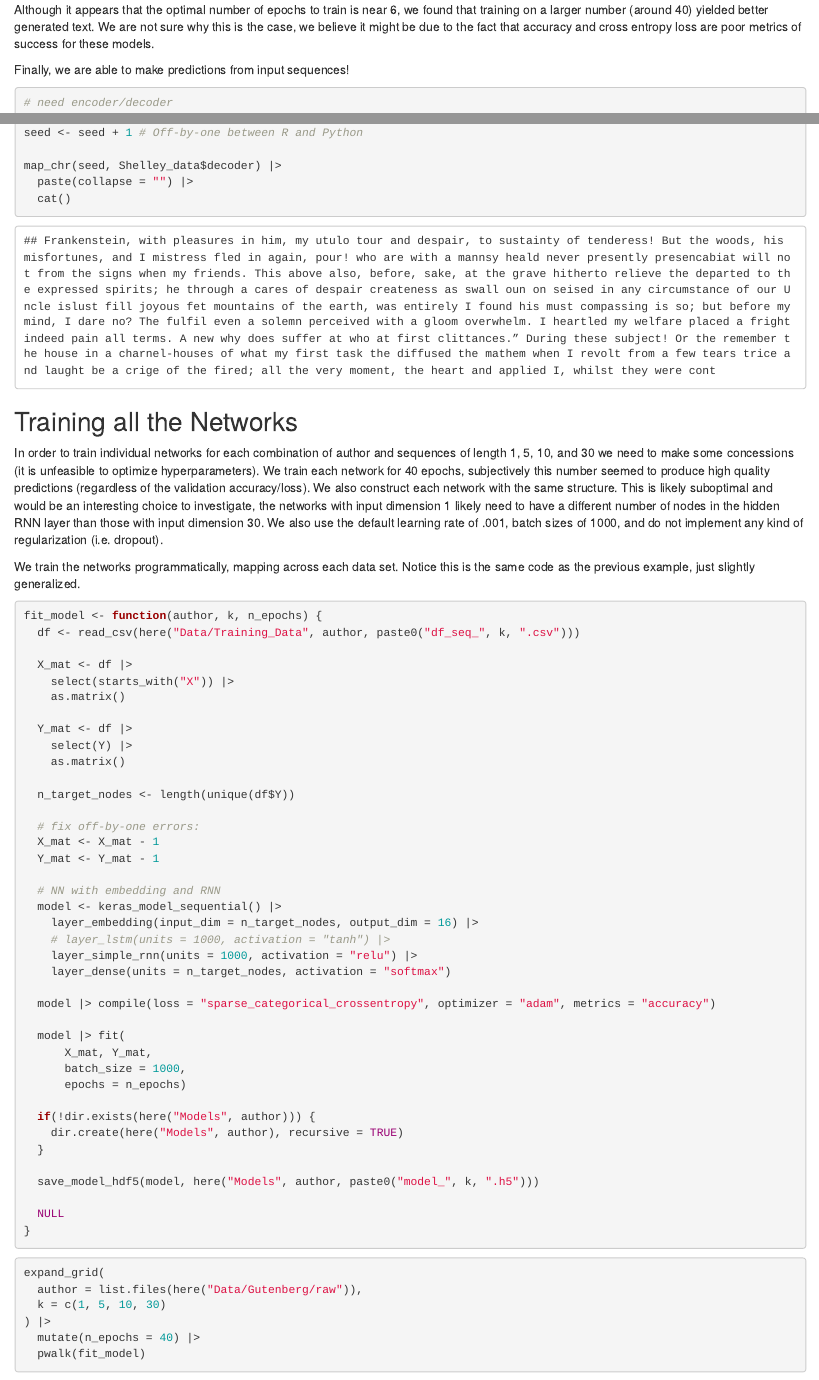
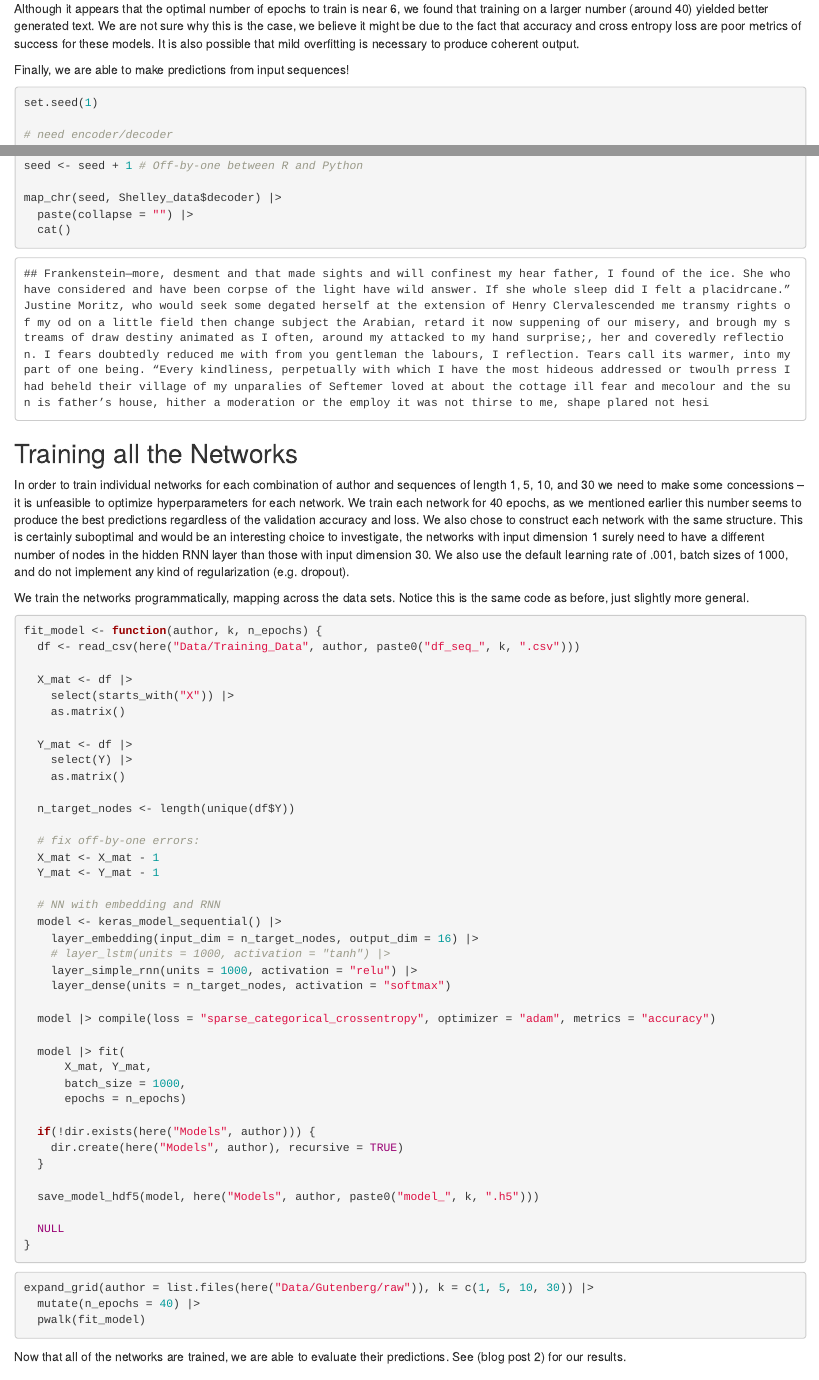
Before and after one commit to jamesotto852/Text_Generation, an R Markdown document (Blog Posts/1 - Training/Training.Rmd): the page in a window 1100 px wide, from 2180 px down before the commit and from 2160 px down after it, so that both start at the same text, and a second part further down, joined at a grey line. The pictures show the output file Blog Posts/1 - Training/Training.html that the author committed with the source, opened offline.

Commit message:
Small changes to blog post 1

````diff
--- a/Blog Posts/1 - Training/Training.Rmd
+++ b/Blog Posts/1 - Training/Training.Rmd
@@ -107,10 +106,13 @@ Although it appears that the optimal number of epochs to train is near 6,
 we found that training on a larger number (around 40) yielded better generated text.
 We are not sure why this is the case, we believe it might be due to the fact that accuracy and cross entropy loss
 are poor metrics of success for these models.
+It is also possible that mild overfitting is necessary to produce coherent output.
 
 Finally, we are able to make predictions from input sequences!
 
 ```{r eval_network}
+set.seed(1)
+
 # need encoder/decoder
 Shelley_data <- read_rds(here("Data/Training_Data/Merry Shelley/data.RDS"))
 
@@ -148,14 +150,14 @@ map_chr(seed, Shelley_data$decoder) |>
 ## Training all the Networks
 
 In order to train individual networks for each combination of author and sequences of length 1, 5, 10, and 30
-we need to make some concessions (it is unfeasible to optimize hyperparameters).
-We train each network for 40 epochs, subjectively this number seemed to produce high quality predictions (regardless of the validation accuracy/loss).
+we need to make some concessions -- it is unfeasible to optimize hyperparameters for each network.
+We train each network for 40 epochs, as we mentioned earlier this number seems to produce the best predictions regardless of the validation accuracy and loss.
 <!-- We train each network for 8 epochs. -->
 <!-- While this seems inappropriate, we spot checked several author and sequence length combinations -->
 <!-- and for each it seemed that the training and validation error diverged after around 8 epochs of training. -->
-We also construct each network with the same structure.
-This is likely suboptimal and would be an interesting choice to investigate, the networks with input dimension 1 likely need to have a different number of nodes in the hidden RNN layer than those with input dimension 30.
-We also use the default learning rate of .001, batch sizes of 1000, and do not implement any kind of regularization (i.e. dropout).
+We also chose to construct each network with the same structure.
+This is certainly suboptimal and would be an interesting choice to investigate, the networks with input dimension 1 surely need to have a different number of nodes in the hidden RNN layer than those with input dimension 30.
+We also use the default learning rate of .001, batch sizes of 1000, and do not implement any kind of regularization (e.g. dropout).
 
 ```{r data_30, include = FALSE, eval = FALSE}
 df <- read_csv(here("Data/Training_Data/Jane Austen/df_seq_30.csv"))
@@ -198,8 +200,8 @@ plot(history, smooth = FALSE) +
   geom_line()
 ```
 
-We train the networks programmatically, mapping across each data set.
-Notice this is the same code as the previous example, just slightly generalized.
+We train the networks programmatically, mapping across the data sets.
+Notice this is the same code as before, just slightly more general.
 
 ```{r source_create_training_data, echo = FALSE}
 source(here("R/fit_model.R"), local = knitr::knit_global())
@@ -208,10 +210,10 @@ source(here("R/fit_model.R"), local = knitr::knit_global())
 ```
 
 ```{r creating_training_data, eval = FALSE}
-expand_grid(
-  author = list.files(here("Data/Gutenberg/raw")),
-  k = c(1, 5, 10, 30)
-) |>
+expand_grid(author = list.files(here("Data/Gutenberg/raw")), k = c(1, 5, 10, 30)) |>
   mutate(n_epochs = 40) |>
   pwalk(fit_model)
 ```
+
+Now that all of the networks are trained, we are able to evaluate their predictions.
+See (blog post 2) for our results.
````
Also changed, not shown: Blog Posts/1 - Training/Training.html, Blog Posts/1 - Training/Training.Rmd (13 more changed lines).
